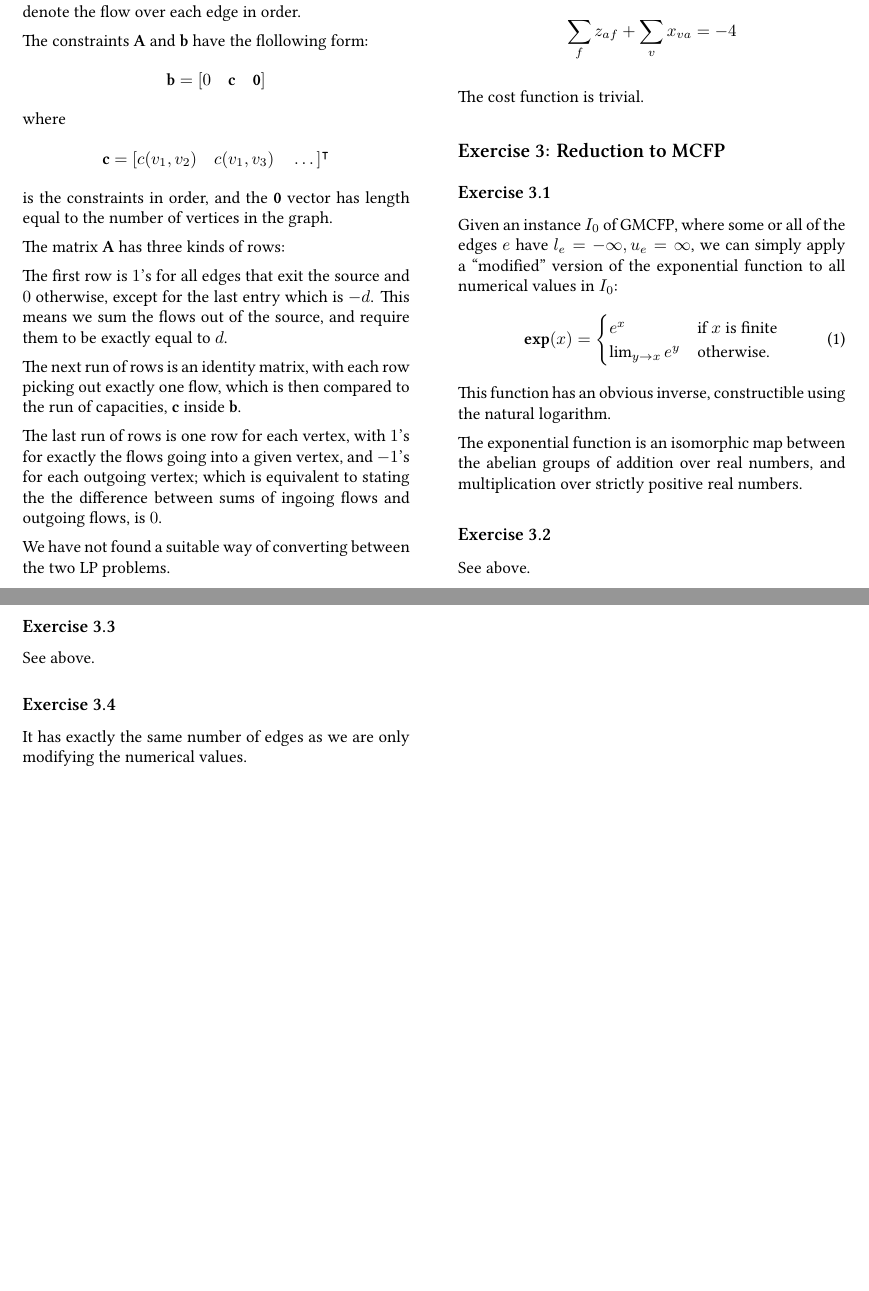
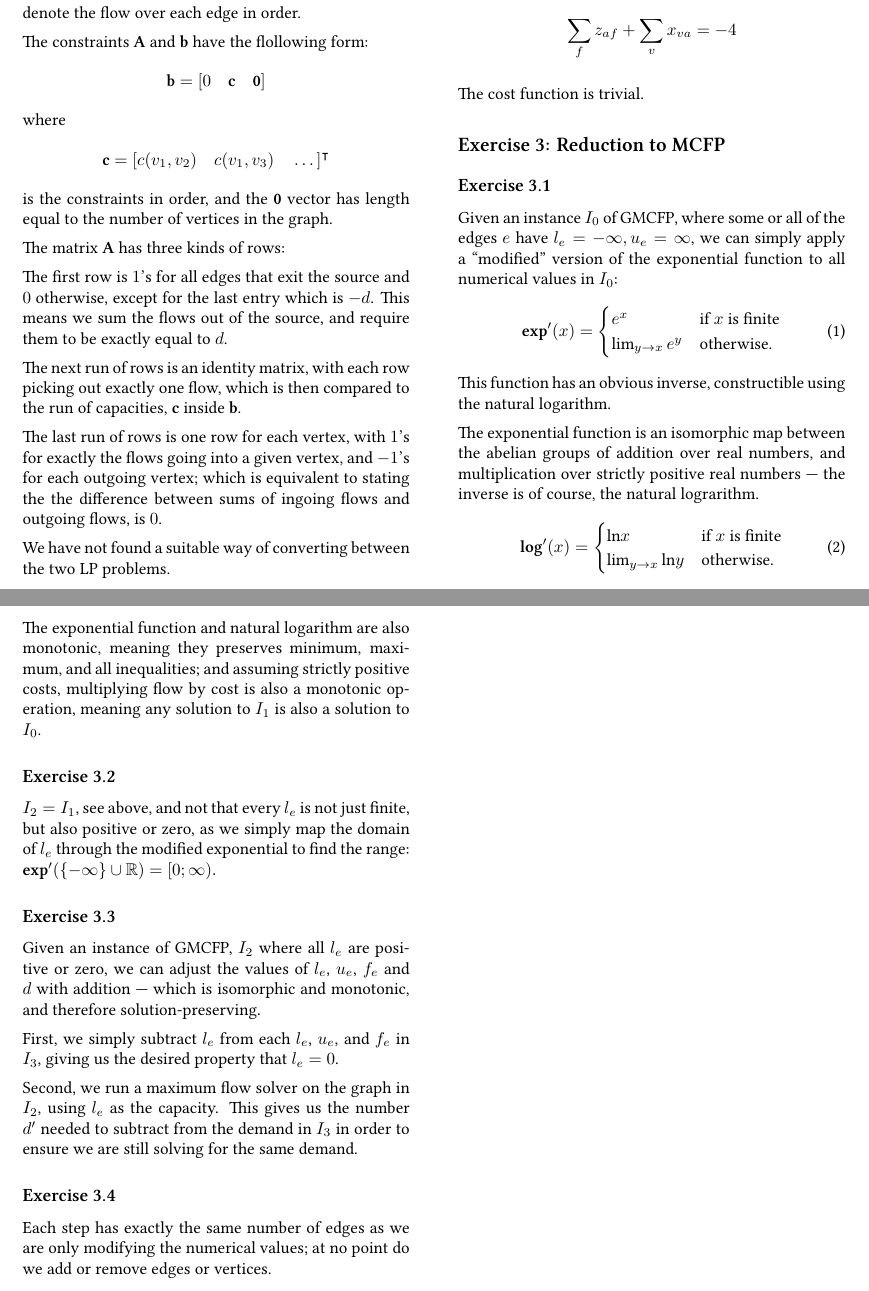
Before and after one commit to asmussen-benedetto-johnson-aads-ap/algorithms-2018, a LaTeX book (1/report.tex, which reads 1/ex3.tex): two parts of pages 4 and 5 of 5, joined at a grey line, cut so that both start at the same text, the shorter picture padded with empty space. Compiled offline with XeLaTeX.

Commit message:
Fri Sep 14 11:21:22 CEST 2018

```diff
--- a/1/ex3.tex
+++ b/1/ex3.tex
@@ -7,7 +7,7 @@ all of the edges $e$ have $l_e = -\infty, u_e = \infty$, we can
 simply apply a ``modified'' version of the exponential function to
 all numerical values in $I_0$:
 \begin{align}
-  \brm{exp}(x) = \begin{cases}
+  \brm{exp}'(x) = \begin{cases}
     e^x & \text{if $x$ is finite} \\
     \lim_{y\to x} e^y & \text{otherwise.}
   \end{cases}
@@ -15,16 +15,39 @@ all numerical values in $I_0$:
 This function has an obvious inverse, constructible using the natural logarithm.
 
 The exponential function is an isomorphic map between the abelian groups of addition
-over real numbers, and multiplication over strictly positive real numbers.
+over real numbers, and multiplication over strictly positive real numbers --- the inverse
+is of course, the natural lograrithm.
+\begin{align}
+  \brm{log}'(x) = \begin{cases}
+    \mathrm{ln} x & \text{if $x$ is finite} \\
+    \lim_{y\to x} \mathrm{ln} y & \text{otherwise.}
+  \end{cases}
+\end{align}
+
+The exponential function and natural logarithm are also monotonic, meaning they
+preserves minimum, maximum, and all inequalities; and assuming strictly positive costs, multiplying
+flow by cost is also a monotonic operation, meaning any solution to $I_1$ is also a solution to $I_0$.
 
 \subsection{Exercise 3.2}
 
-See above.
+$I_2 = I_1$, see above, and not that every $l_e$ is not just finite, but also positive or zero, as
+we simply map the domain of $l_e$ through the modified exponential to find the range:
+$\brm{exp}'(\{-\infty\}\cup \mathbb R) = [0;\infty).$
 
 \subsection{Exercise 3.3}
 
-See above.
+Given an instance of GMCFP, $I_2$ where all $l_e$ are positive or zero, we can
+adjust the values of $l_e$, $u_e$, $f_e$ and $d$ with addition --- which is
+isomorphic and monotonic, and therefore solution-preserving.
+
+First, we simply subtract $l_e$ from each $l_e$, $u_e$, and $f_e$ in $I_3$, giving us the
+desired property that $l_e = 0$.
+
+Second, we run a maximum flow solver on the graph in $I_2$, using $l_e$ as the capacity. This
+gives us the number $d'$ needed to subtract from the demand in $I_3$ in order to ensure we are still
+solving for the same demand.
 
 \subsection{Exercise 3.4}
 
-It has exactly the same number of edges as we are only modifying the numerical values.
+Each step has exactly the same number of edges as we are only modifying the numerical values; at
+no point do we add or remove edges or vertices.
--- a/1/report.tex
+++ b/1/report.tex
@@ -101,7 +101,7 @@
 
 \date{\protect\today}
 \title{Minimum Cost Flow \\ Assignment 1, AADS 2018 CSICU}
-\author{Asmussen, Johnson \\
+\author{Karl D. Asmussen, Torvald A. Johnson \\
 \texttt{twk181}, \texttt{bwq210}}
 \newcommand\thecourse{Advanced Programming 2018\\CPH Univ. CS Dept.}
 
```
